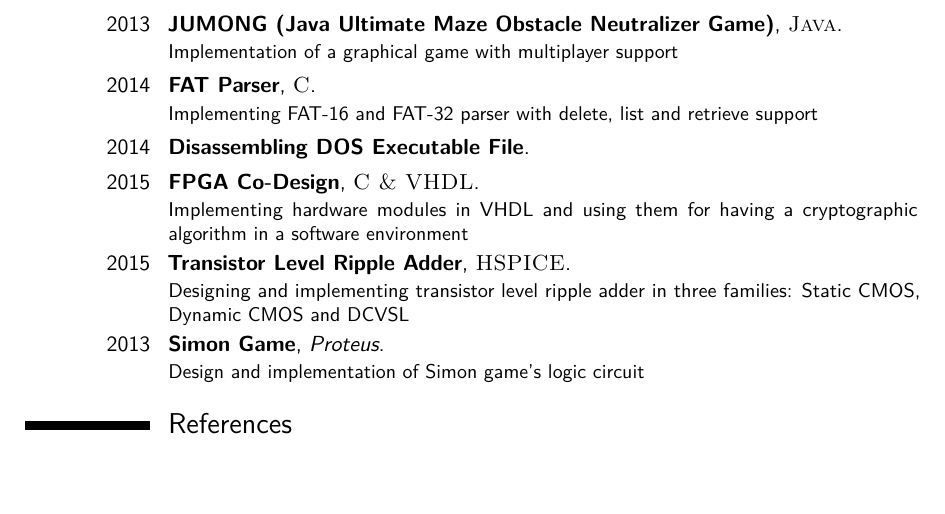
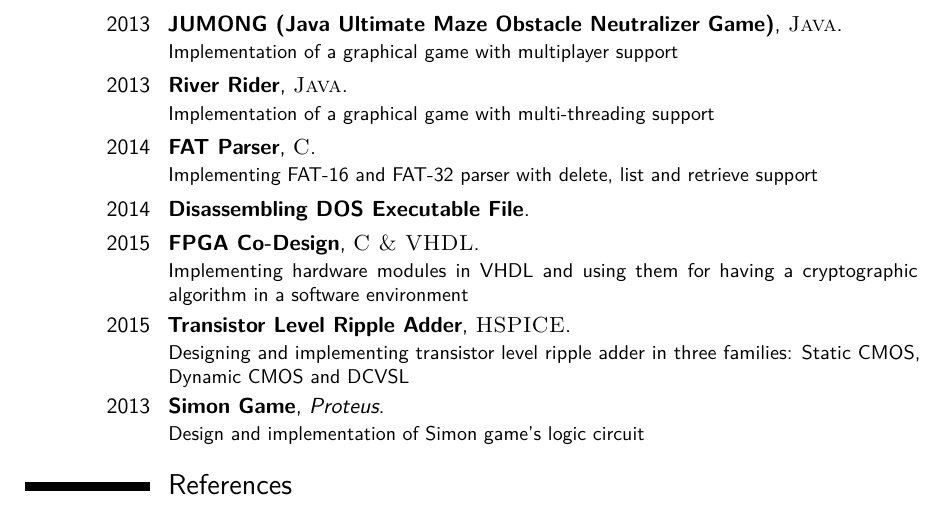
Before and after one commit to eljalalpour/elahejalalpour.github.io, a LaTeX CV (cv-latex/elahe_cv.tex): part of page 3 of 3, cut so that both start at the same text, the shorter picture padded with empty space. Compiled offline with pdfLaTeX.

Commit message:
Project section was improved.

```diff
--- a/cv-latex/elahe_cv.tex
+++ b/cv-latex/elahe_cv.tex
@@ -160,8 +160,8 @@
 \cventry{2012}{Phone Book}{\textsc{C}}{}{}{Implementation of Phone Book with file}
 \cventry{2014}{HTTP Proxy}{\textsc{Java}}{}{}{Implementation of a HTTP and HTTPS proxy server}
 \cventry{2013}{JUMONG (Java Ultimate Maze Obstacle Neutralizer Game)}{\textsc{Java}}{}{}{Implementation of a graphical game with multiplayer support}
-\cventry{2014}{FAT Parser}{\textsc{C}}{}{}{Implementing FAT-16 and FAT-32 parser with delete, list and retrieve
-support}
+\cventry{2013}{River Rider}{\textsc{Java}}{}{}{Implementation of a graphical game with multi-threading support}
+\cventry{2014}{FAT Parser}{\textsc{C}}{}{}{Implementing FAT-16 and FAT-32 parser with delete, list and retrieve support}
 \cventry{2014}{Disassembling DOS Executable File}{}{}{}{}
 \cventry{2015}{FPGA Co-Design}{\textsc{C \& VHDL}}{}{}{Implementing hardware modules in VHDL and using them for having a cryptographic algorithm in a software environment}
 \cventry{2015}{Transistor Level Ripple Adder}{\textsc{HSPICE}}{}{}{Designing and implementing transistor level ripple adder in three families: Static CMOS, Dynamic CMOS and DCVSL}
```
Also changed, not shown: cv-latex/elahe_cv.pdf, homepage-new/assets/Jalalpour-CV.pdf.
